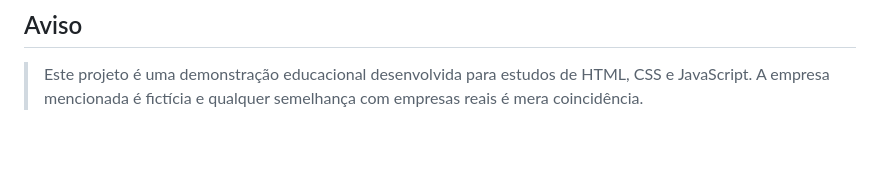
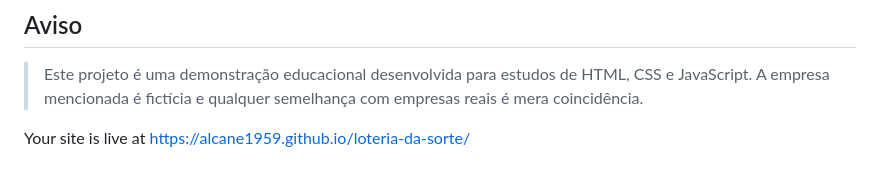
Before and after one commit to alcane1959/loteria-da-sorte, a Markdown page: README.md, the part around the change. Drawn GitHub-style; blank space fills up the shorter version.

Commit message:
Add live site link to README

```diff
--- a/README.md
+++ b/README.md
@@ -224,3 +224,5 @@ Nenhuma licença foi definida neste repositório. Antes de distribuir, modificar
 ## Aviso
 
 > Este projeto é uma demonstração educacional desenvolvida para estudos de HTML, CSS e JavaScript. A empresa mencionada é fictícia e qualquer semelhança com empresas reais é mera coincidência.
+
+Your site is live at https://alcane1959.github.io/loteria-da-sorte/
```
